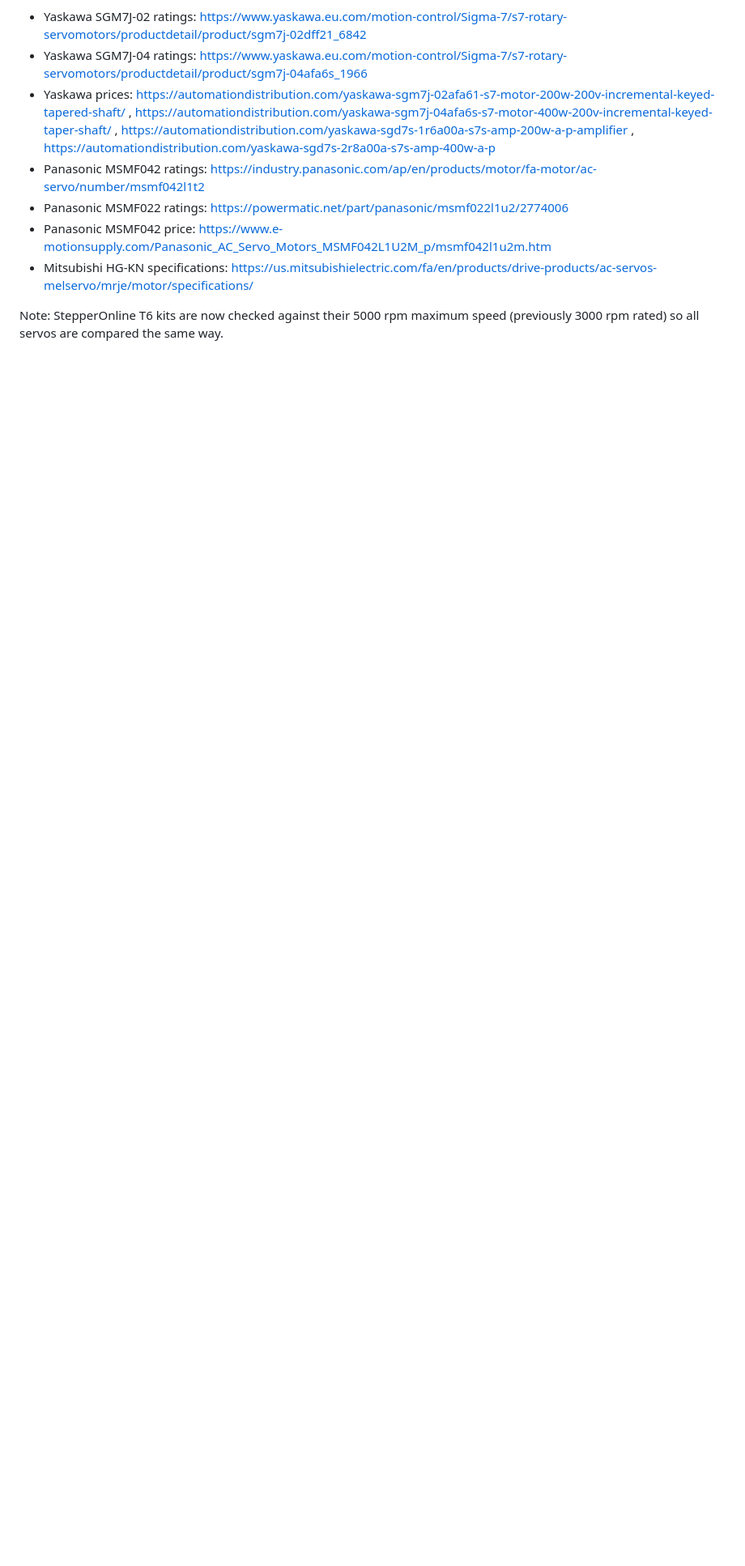
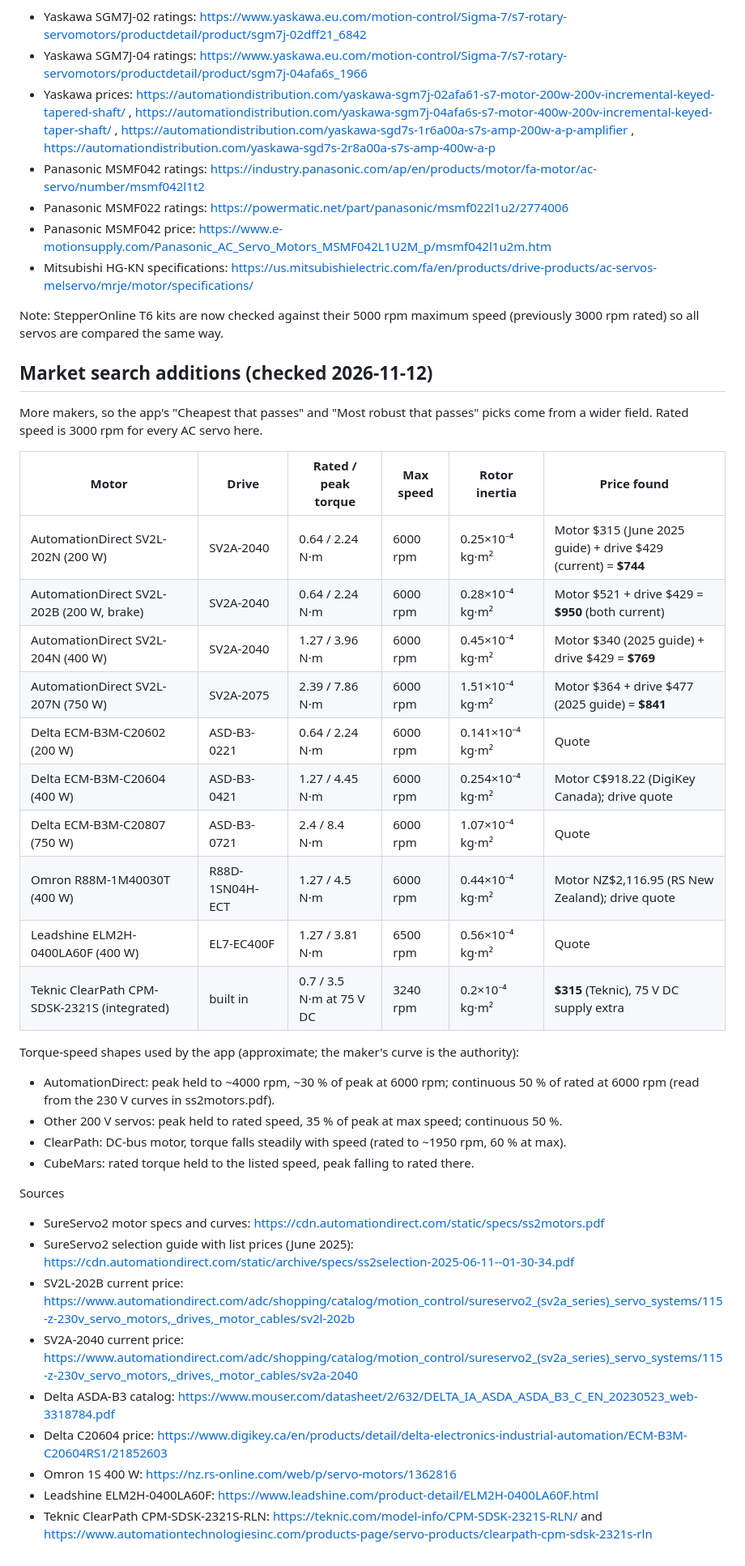
Before and after one commit to NeveraDesigns/motion-axis-sizer, a Markdown page: datasheets/DATASHEET INDEX.md, the part around the change. Shown at 81% size. Drawn GitHub-style; blank space fills up the shorter version.

```diff
--- a/datasheets/DATASHEET INDEX.md
+++ b/datasheets/DATASHEET INDEX.md
@@ -74,3 +74,40 @@ Sources
 
 Note: StepperOnline T6 kits are now checked against their 5000 rpm maximum speed (previously
 3000 rpm rated) so all servos are compared the same way.
+
+## Market search additions (checked 2026-11-12)
+
+More makers, so the app's "Cheapest that passes" and "Most robust that passes" picks come
+from a wider field. Rated speed is 3000 rpm for every AC servo here.
+
+| Motor | Drive | Rated / peak torque | Max speed | Rotor inertia | Price found |
+|---|---|---|---|---|---|
+| AutomationDirect SV2L-202N (200 W) | SV2A-2040 | 0.64 / 2.24 N·m | 6000 rpm | 0.25×10⁻⁴ kg·m² | Motor $315 (June 2025 guide) + drive $429 (current) = **$744** |
+| AutomationDirect SV2L-202B (200 W, brake) | SV2A-2040 | 0.64 / 2.24 N·m | 6000 rpm | 0.28×10⁻⁴ kg·m² | Motor $521 + drive $429 = **$950** (both current) |
+| AutomationDirect SV2L-204N (400 W) | SV2A-2040 | 1.27 / 3.96 N·m | 6000 rpm | 0.45×10⁻⁴ kg·m² | Motor $340 (2025 guide) + drive $429 = **$769** |
+| AutomationDirect SV2L-207N (750 W) | SV2A-2075 | 2.39 / 7.86 N·m | 6000 rpm | 1.51×10⁻⁴ kg·m² | Motor $364 + drive $477 (2025 guide) = **$841** |
+| Delta ECM-B3M-C20602 (200 W) | ASD-B3-0221 | 0.64 / 2.24 N·m | 6000 rpm | 0.141×10⁻⁴ kg·m² | Quote |
+| Delta ECM-B3M-C20604 (400 W) | ASD-B3-0421 | 1.27 / 4.45 N·m | 6000 rpm | 0.254×10⁻⁴ kg·m² | Motor C$918.22 (DigiKey Canada); drive quote |
+| Delta ECM-B3M-C20807 (750 W) | ASD-B3-0721 | 2.4 / 8.4 N·m | 6000 rpm | 1.07×10⁻⁴ kg·m² | Quote |
+| Omron R88M-1M40030T (400 W) | R88D-1SN04H-ECT | 1.27 / 4.5 N·m | 6000 rpm | 0.44×10⁻⁴ kg·m² | Motor NZ$2,116.95 (RS New Zealand); drive quote |
+| Leadshine ELM2H-0400LA60F (400 W) | EL7-EC400F | 1.27 / 3.81 N·m | 6500 rpm | 0.56×10⁻⁴ kg·m² | Quote |
+| Teknic ClearPath CPM-SDSK-2321S (integrated) | built in | 0.7 / 3.5 N·m at 75 V DC | 3240 rpm | 0.2×10⁻⁴ kg·m² | **$315** (Teknic), 75 V DC supply extra |
+
+Torque-speed shapes used by the app (approximate; the maker's curve is the authority):
+- AutomationDirect: peak held to ~4000 rpm, ~30 % of peak at 6000 rpm; continuous 50 % of
+  rated at 6000 rpm (read from the 230 V curves in ss2motors.pdf).
+- Other 200 V servos: peak held to rated speed, 35 % of peak at max speed; continuous 50 %.
+- ClearPath: DC-bus motor, torque falls steadily with speed (rated to ~1950 rpm, 60 % at max).
+- CubeMars: rated torque held to the listed speed, peak falling to rated there.
+
+Sources
+- SureServo2 motor specs and curves: https://cdn.automationdirect.com/static/specs/ss2motors.pdf
+- SureServo2 selection guide with list prices (June 2025): https://cdn.automationdirect.com/static/archive/specs/ss2selection-2025-06-11--01-30-34.pdf
+- SV2L-202B current price: https://www.automationdirect.com/adc/shopping/catalog/motion_control/sureservo2_(sv2a_series)_servo_systems/115-z-230v_servo_motors,_drives,_motor_cables/sv2l-202b
+- SV2A-2040 current price: https://www.automationdirect.com/adc/shopping/catalog/motion_control/sureservo2_(sv2a_series)_servo_systems/115-z-230v_servo_motors,_drives,_motor_cables/sv2a-2040
+- Delta ASDA-B3 catalog: https://www.mouser.com/datasheet/2/632/DELTA_IA_ASDA_ASDA_B3_C_EN_20230523_web-3318784.pdf
+- Delta C20604 price: https://www.digikey.ca/en/products/detail/delta-electronics-industrial-automation/ECM-B3M-C20604RS1/21852603
+- Omron 1S 400 W: https://nz.rs-online.com/web/p/servo-motors/1362816
+- Leadshine ELM2H-0400LA60F: https://www.leadshine.com/product-detail/ELM2H-0400LA60F.html
+- Teknic ClearPath CPM-SDSK-2321S-RLN: https://teknic.com/model-info/CPM-SDSK-2321S-RLN/ and
+  https://www.automationtechnologiesinc.com/products-page/servo-products/clearpath-cpm-sdsk-2321s-rln
```
Also changed, not shown: HAND_CALC.md (+5 -0 lines), README.md (+24 -12 lines), docs/screenshot-motors.png, docs/screenshot-results.png, 5 other files.
